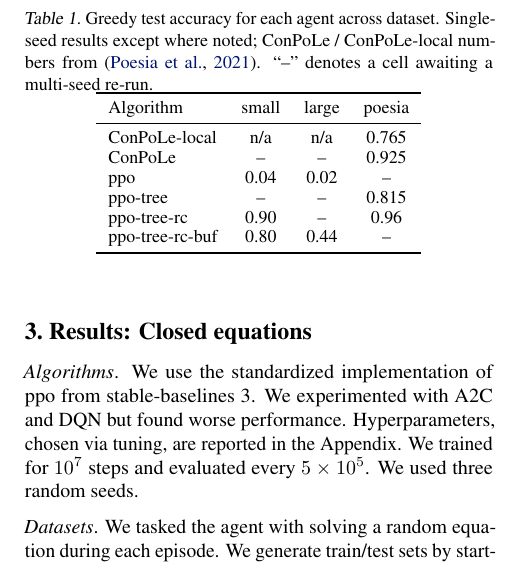
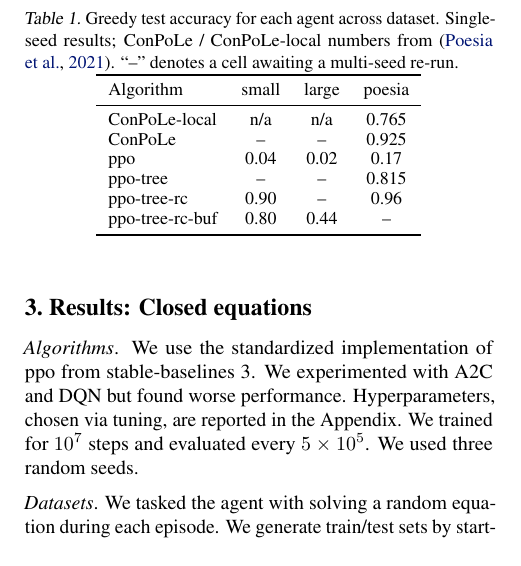
Before and after one commit to Khev/abel-rl-v3, a LaTeX paper (papers/main.tex): part of one column of page 3 of 11, cut so that both start at the same text. Compiled offline with pdfLaTeX.

Commit message:
Add ppo x poesia = 0.17 cell to Table 1
The cell_ppo_poesia run plateaued at greedy ~0.17-0.18 around t=900k-1M
(coverage=1.0 since poesia training set is unbounded). Filled in the
previously-missing cell. Also launched ppo-tree-{ICM, NGU} on abel_level3
(in addition to the already-running ppo-tree-RND) to gather real data
for the curiosity-hurts-TreeMLP claim.

Co-Authored-By: Claude Opus 4.7 (1M context) <noreply@anthropic.com>

```diff
--- a/papers/main.tex
+++ b/papers/main.tex
@@ -214,14 +214,14 @@ When invoked, it applies a consistent partial renaming (e.g., $\{d\!\mapsto\!a,\
 \begin{table}[t!]
 \centering
 \footnotesize
-\caption{Greedy test accuracy for each agent across dataset. Single-seed results except where noted; ConPoLe / ConPoLe-local numbers from \cite{poesia2021contrastive}. ``--'' denotes a cell awaiting a multi-seed re-run.}
+\caption{Greedy test accuracy for each agent across dataset. Single-seed results; ConPoLe / ConPoLe-local numbers from~\cite{poesia2021contrastive}. ``--'' denotes a cell awaiting a multi-seed re-run.}
 \begin{tabular}{l c c c}
 \toprule
 Algorithm & small & large & poesia \\
 \midrule
 ConPoLe-local    & n/a   & n/a   & 0.765 \\
 ConPoLe          & --    & --    & 0.925 \\
-ppo              & 0.04  & 0.02  & --    \\
+ppo              & 0.04  & 0.02  & 0.17  \\
 ppo-tree         & --    & --    & 0.815 \\
 ppo-tree-rc      & 0.90  & --    & 0.96  \\
 ppo-tree-rc-buf  & 0.80  & 0.44  & --    \\
```
Also changed, not shown: papers/main.pdf.
